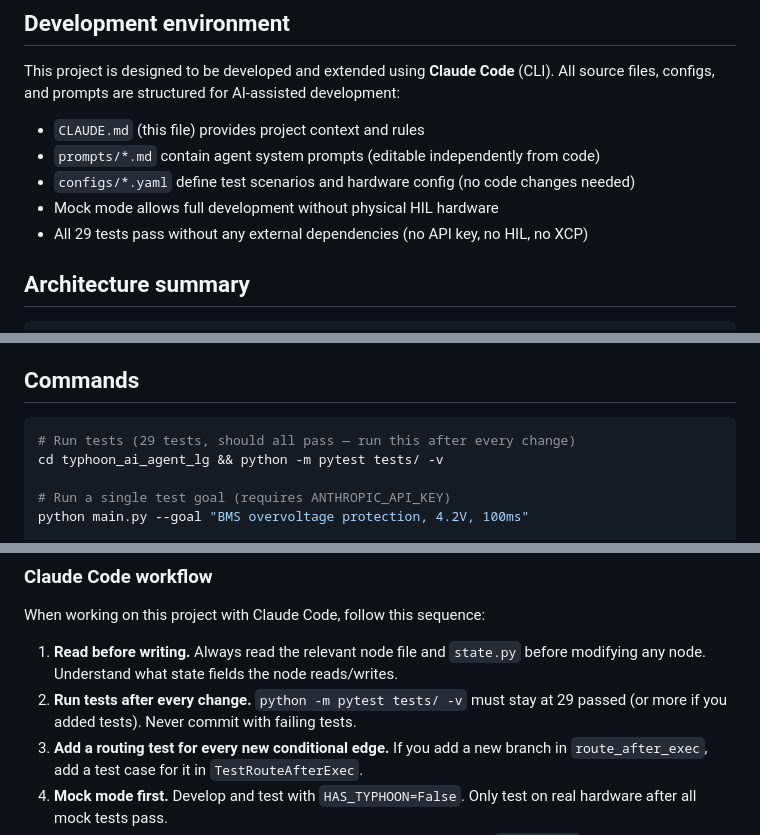
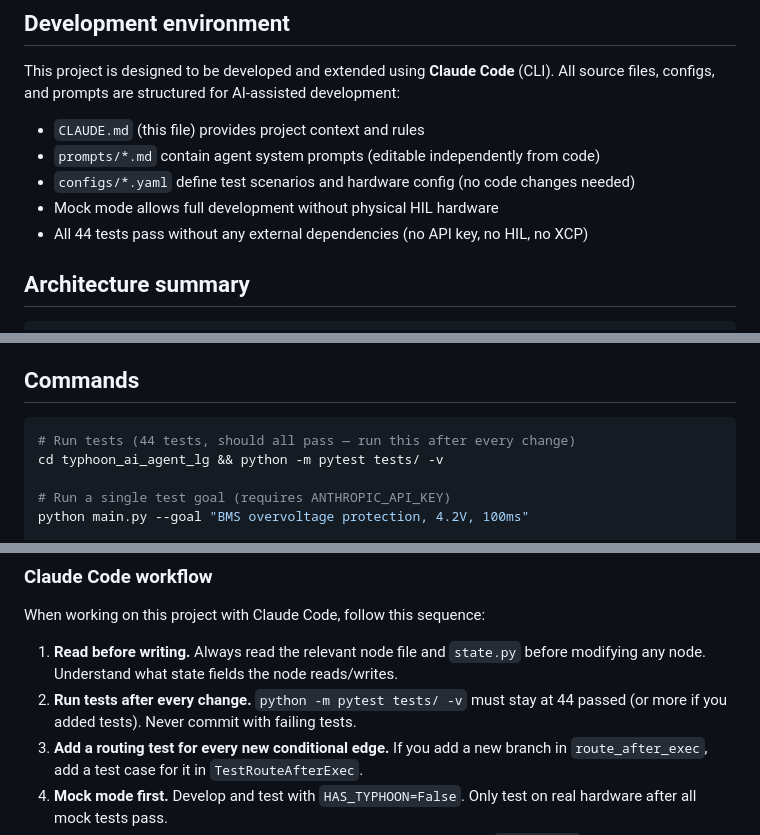
Before and after one commit to sardasy/typhoon-ai-agent-lg, a Markdown page: CLAUDE.md, 3 parts joined by grey strips. Rendered like a GitHub page.

Commit message:
Update test count from 29 to 44 in CLAUDE.md
Co-Authored-By: Claude Opus 4.6 (1M context) <noreply@anthropic.com>

````diff
--- a/CLAUDE.md
+++ b/CLAUDE.md
@@ -26,7 +26,7 @@ All source files, configs, and prompts are structured for AI-assisted developmen
 - `prompts/*.md` contain agent system prompts (editable independently from code)
 - `configs/*.yaml` define test scenarios and hardware config (no code changes needed)
 - Mock mode allows full development without physical HIL hardware
-- All 29 tests pass without any external dependencies (no API key, no HIL, no XCP)
+- All 44 tests pass without any external dependencies (no API key, no HIL, no XCP)
 
 ## Architecture summary
 
@@ -48,7 +48,7 @@ The graph has 3 conditional edges: `route_after_exec`, `route_after_analysis`,
 ## Commands
 
 ```bash
-# Run tests (29 tests, should all pass — run this after every change)
+# Run tests (44 tests, should all pass — run this after every change)
 cd typhoon_ai_agent_lg && python -m pytest tests/ -v
 
 # Run a single test goal (requires ANTHROPIC_API_KEY)
@@ -68,7 +68,7 @@ When working on this project with Claude Code, follow this sequence:
 1. **Read before writing.** Always read the relevant node file and `state.py`
    before modifying any node. Understand what state fields the node reads/writes.
 2. **Run tests after every change.** `python -m pytest tests/ -v` must stay at
-   29 passed (or more if you added tests). Never commit with failing tests.
+   44 passed (or more if you added tests). Never commit with failing tests.
 3. **Add a routing test for every new conditional edge.** If you add a new branch
    in `route_after_exec`, add a test case for it in `TestRouteAfterExec`.
 4. **Mock mode first.** Develop and test with `HAS_TYPHOON=False`. Only test on
````
